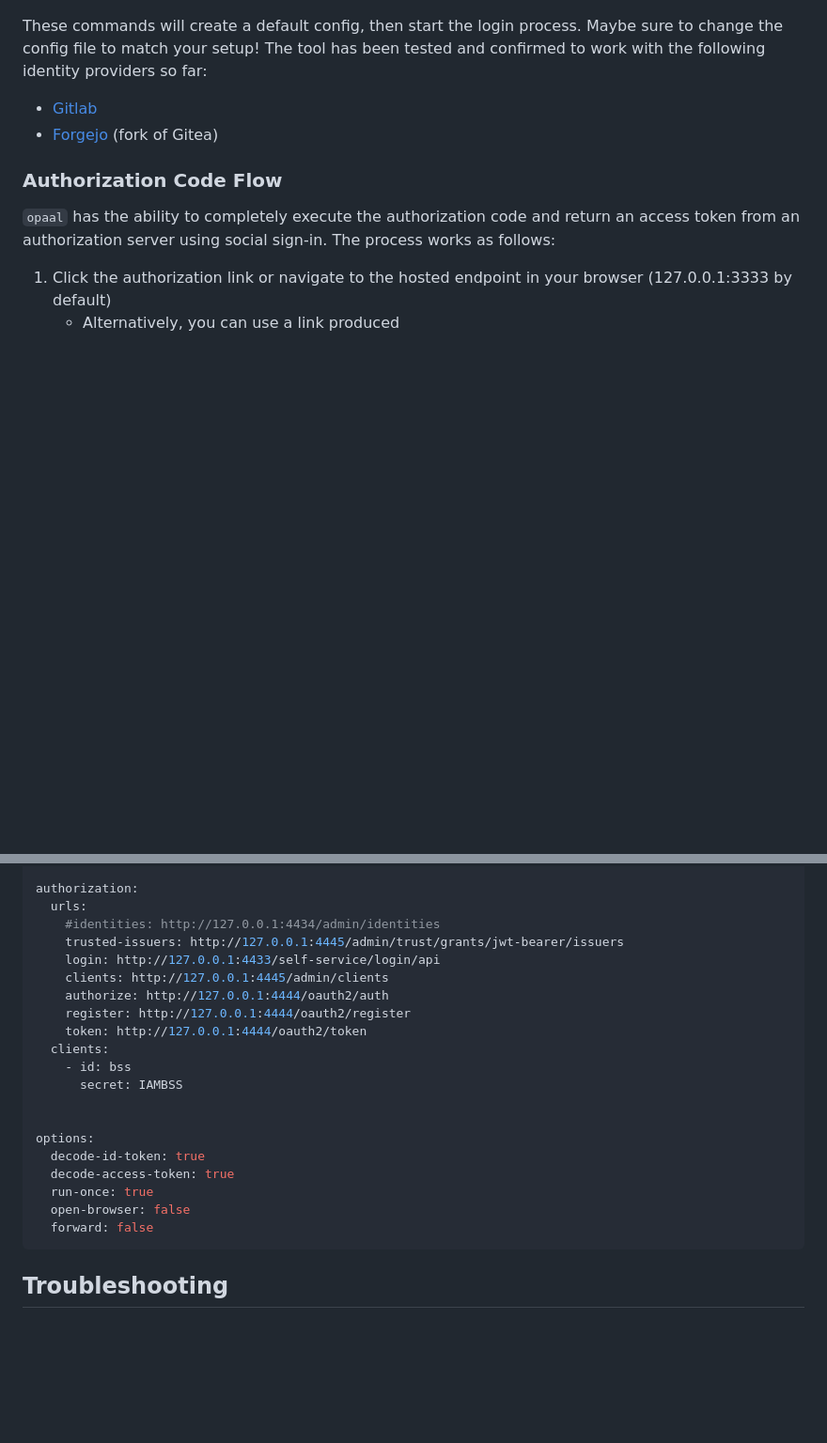
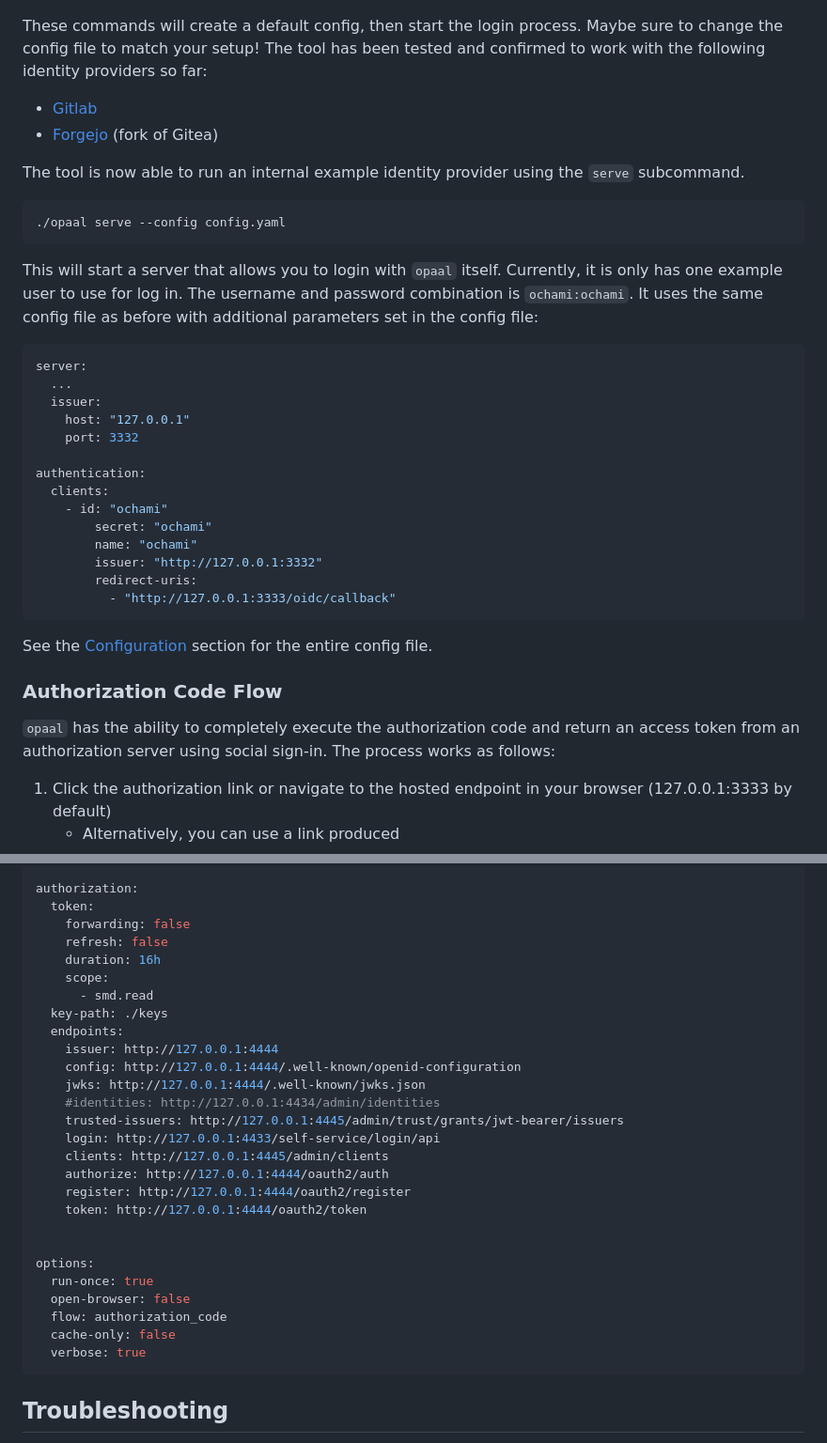
Before and after one commit to davidallendj/opaal, a Markdown page: README.md, 2 parts joined by grey strips. Shown at 94% size. Rendered like a GitHub page; blank space fills up the shorter version.

Commit message:
Update README.md about internal IDP

````diff
--- a/README.md
+++ b/README.md
@@ -28,6 +28,33 @@ These commands will create a default config, then start the login process. Maybe
 - [Gitlab](https://about.gitlab.com/)
 - [Forgejo](https://forgejo.org/) (fork of Gitea)
 
+The tool is now able to run an internal example identity provider using the `serve` subcommand.
+
+```bash
+./opaal serve --config config.yaml
+```
+
+This will start a server that allows you to login with `opaal` itself. Currently, it is only has one example user to use for log in. The username and password combination is `ochami:ochami`. It uses the same config file as before with additional parameters set in the config file:
+
+```yaml
+server:
+  ...
+  issuer:
+    host: "127.0.0.1"
+    port: 3332
+
+authentication:
+  clients:
+    - id: "ochami"
+        secret: "ochami"
+        name: "ochami"
+        issuer: "http://127.0.0.1:3332"
+        redirect-uris:
+          - "http://127.0.0.1:3333/oidc/callback"
+```
+
+See the [Configuration](#configuration) section for the entire config file.
+
 ### Authorization Code Flow
 
 `opaal` has the ability to completely execute the authorization code and return an access token from an authorization server using social sign-in. The process works as follows:
@@ -83,7 +112,17 @@ authentication:
     client-credentials:
 
 authorization:
-  urls:
+  token:
+    forwarding: false
+    refresh: false
+    duration: 16h
+    scope:
+      - smd.read
+  key-path: ./keys
+  endpoints:
+    issuer: http://127.0.0.1:4444
+    config: http://127.0.0.1:4444/.well-known/openid-configuration
+    jwks: http://127.0.0.1:4444/.well-known/jwks.json
     #identities: http://127.0.0.1:4434/admin/identities
     trusted-issuers: http://127.0.0.1:4445/admin/trust/grants/jwt-bearer/issuers
     login: http://127.0.0.1:4433/self-service/login/api
@@ -91,17 +130,14 @@ authorization:
     authorize: http://127.0.0.1:4444/oauth2/auth
     register: http://127.0.0.1:4444/oauth2/register
     token: http://127.0.0.1:4444/oauth2/token
-  clients:
-    - id: bss
-      secret: IAMBSS
 
 
 options:
-  decode-id-token: true
-  decode-access-token: true
   run-once: true
   open-browser: false
-  forward: false
+  flow: authorization_code
+  cache-only: false
+  verbose: true
 ```
 
 ## Troubleshooting
````
Also changed, not shown: other parts of README.md (+5 -3 lines).
